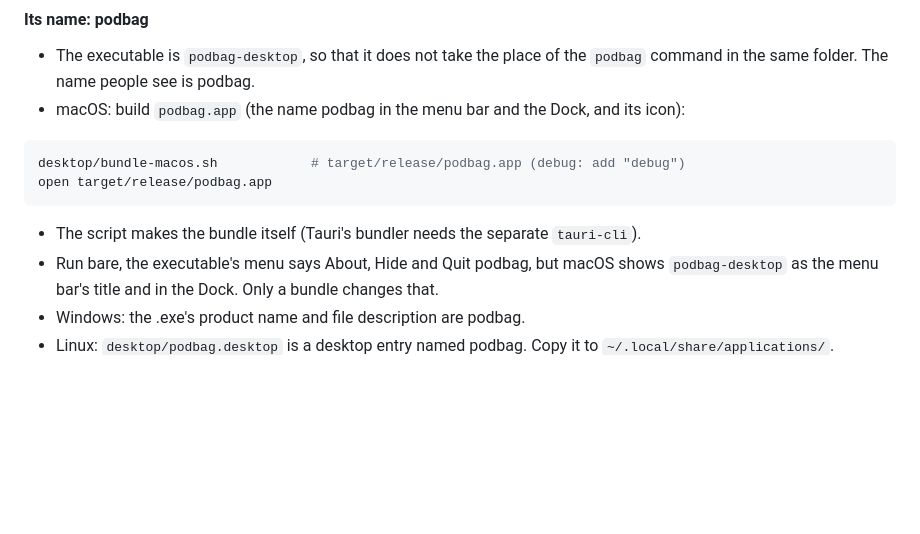
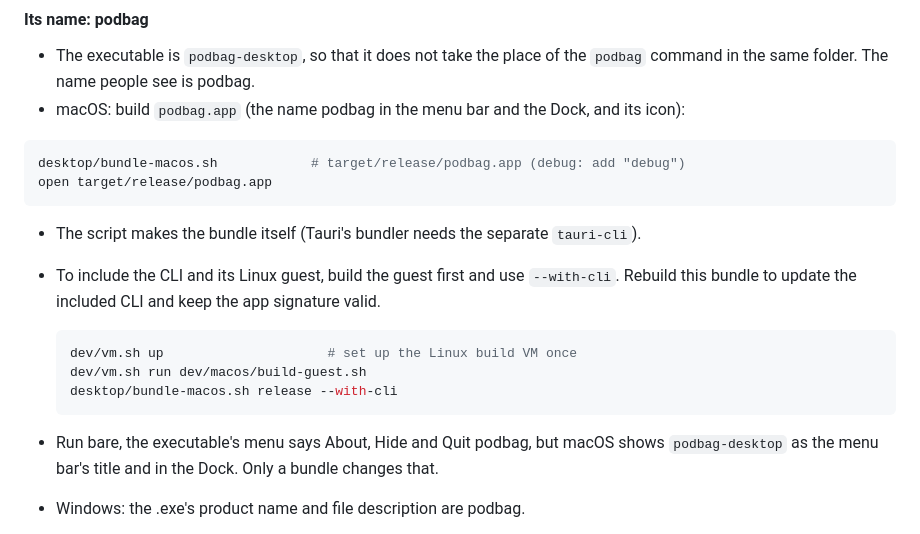
Before and after one commit to SteelCrab/podbag, a Markdown page: docs/usage.md, the part around the change. GitHub-like rendering; blank space fills up the shorter version.

````diff
--- a/docs/usage.md
+++ b/docs/usage.md
@@ -1047,6 +1047,15 @@ open target/release/podbag.app
 ```
 
 - The script makes the bundle itself (Tauri's bundler needs the separate `tauri-cli`).
+- To include the CLI and its Linux guest, build the guest first and use `--with-cli`.
+  Rebuild this bundle to update the included CLI and keep the app signature valid.
+
+  ```sh
+  dev/vm.sh up                     # set up the Linux build VM once
+  dev/vm.sh run dev/macos/build-guest.sh
+  desktop/bundle-macos.sh release --with-cli
+  ```
+
 - Run bare, the executable's menu says About, Hide and Quit podbag, but macOS shows
   `podbag-desktop` as the menu bar's title and in the Dock. Only a bundle changes that.
 - Windows: the .exe's product name and file description are podbag.
````
Also changed, not shown: .github/pr-screenshots/macos-vm-start-en.png (added), 1 other file.
